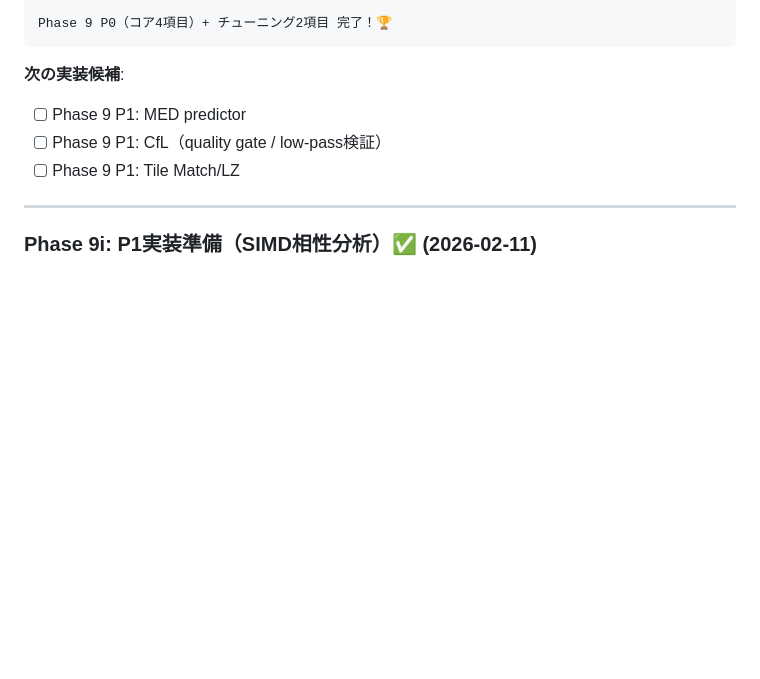
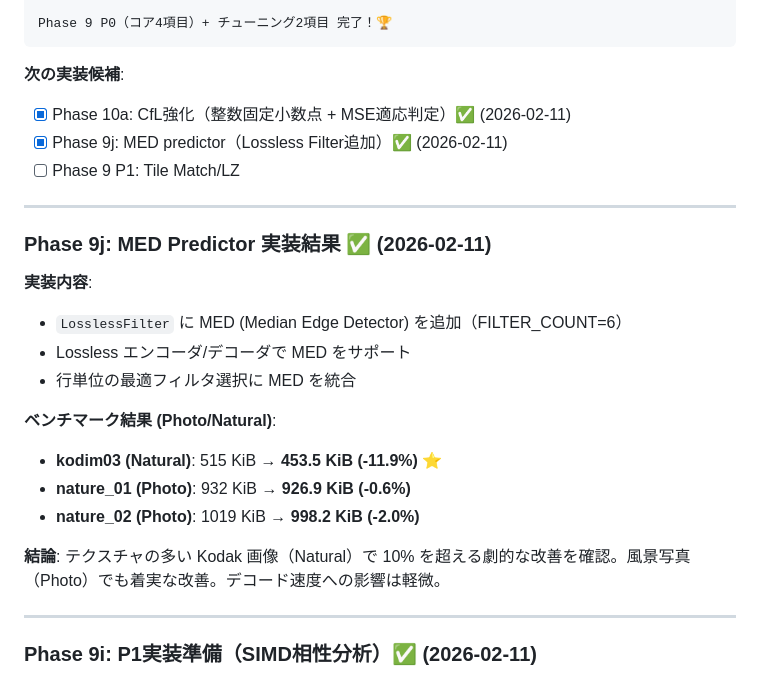
Before and after one commit to hakorune/HakoNyans, a Markdown page: current_task.md, the part around the change. GitHub-like rendering; blank space fills up the shorter version.

Commit message:
Docs: record Phase 9j MED progress and update Phase 9 strategy

````diff
--- a/current_task.md
+++ b/current_task.md
@@ -567,9 +567,26 @@ Phase 9 P0（コア4項目）+ チューニング2項目 完了！🏆
 ```
 
 **次の実装候補**:
-- [ ] Phase 9 P1: MED predictor
-- [ ] Phase 9 P1: CfL（quality gate / low-pass検証）
+- [x] Phase 10a: CfL強化（整数固定小数点 + MSE適応判定）✅ (2026-02-11)
+- [x] Phase 9j: MED predictor（Lossless Filter追加）✅ (2026-02-11)
 - [ ] Phase 9 P1: Tile Match/LZ
+
+---
+
+### Phase 9j: MED Predictor 実装結果 ✅ (2026-02-11)
+
+**実装内容**:
+- `LosslessFilter` に MED (Median Edge Detector) を追加（FILTER_COUNT=6）
+- Lossless エンコーダ/デコーダで MED をサポート
+- 行単位の最適フィルタ選択に MED を統合
+
+**ベンチマーク結果 (Photo/Natural)**:
+- **kodim03 (Natural)**: 515 KiB → **453.5 KiB (-11.9%)** ⭐
+- **nature_01 (Photo)**: 932 KiB → **926.9 KiB (-0.6%)**
+- **nature_02 (Photo)**: 1019 KiB → **998.2 KiB (-2.0%)**
+
+**結論**:
+テクスチャの多い Kodak 画像（Natural）で 10% を超える劇的な改善を確認。風景写真（Photo）でも着実な改善。デコード速度への影響は軽微。
 
 ---
 
````
Also changed, not shown: docs/DEVELOPMENT_HISTORY.md (+17 -0 lines), docs/PHASE9_COMPRESSION_STRATEGY.md (+12 -3 lines).
